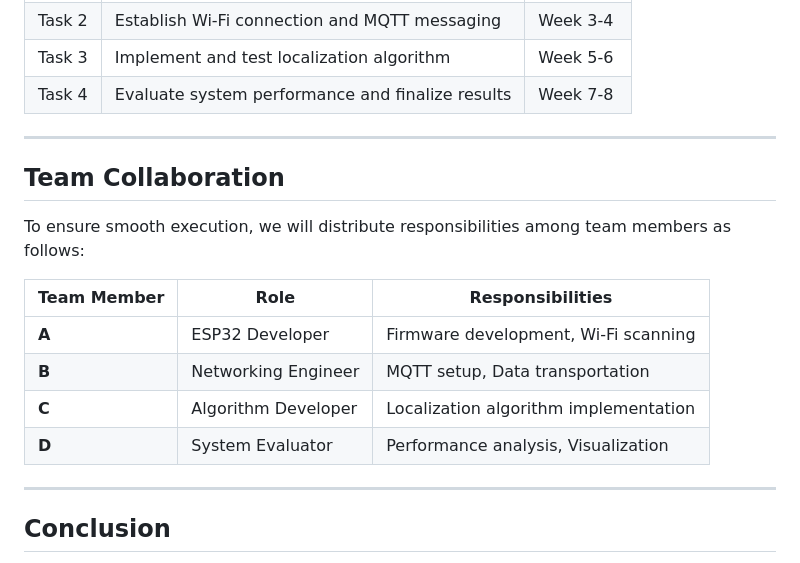
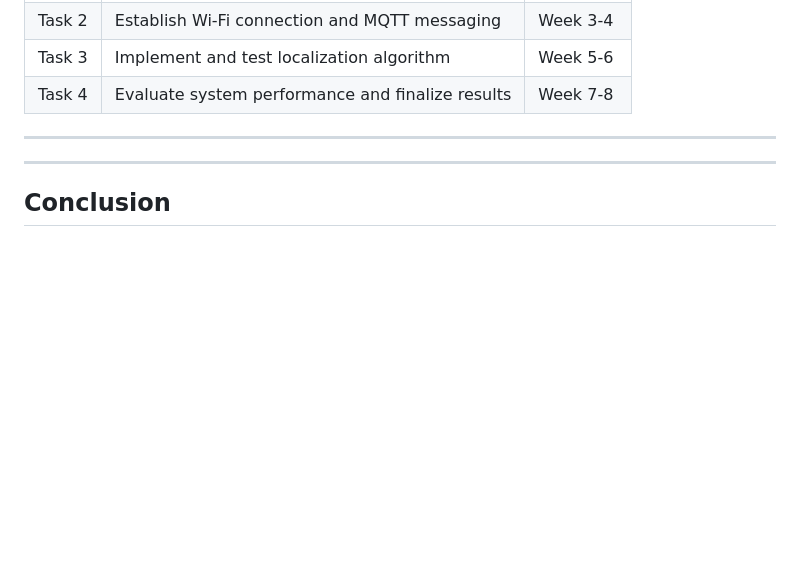
Before and after one commit to muhammadghassan/RSSI-Based-Indoor-Localization-using-ESP32, a Markdown page: README.md, the part around the change. Rendered like a GitHub page; blank space fills up the shorter version.

```diff
--- a/README.md
+++ b/README.md
@@ -113,15 +113,7 @@ To assess the performance of our localization system, we will use a **pre-proces
 
 ---
 
-## **Team Collaboration**
-To ensure smooth execution, we will distribute responsibilities among team members as follows:
 
-| Team Member | Role | Responsibilities |
-|-------------|----------------------|--------------------------------------|
-| **A** | ESP32 Developer | Firmware development, Wi-Fi scanning |
-| **B** | Networking Engineer | MQTT setup, Data transportation |
-| **C** | Algorithm Developer | Localization algorithm implementation |
-| **D** | System Evaluator | Performance analysis, Visualization |
 
 ---
 
```
